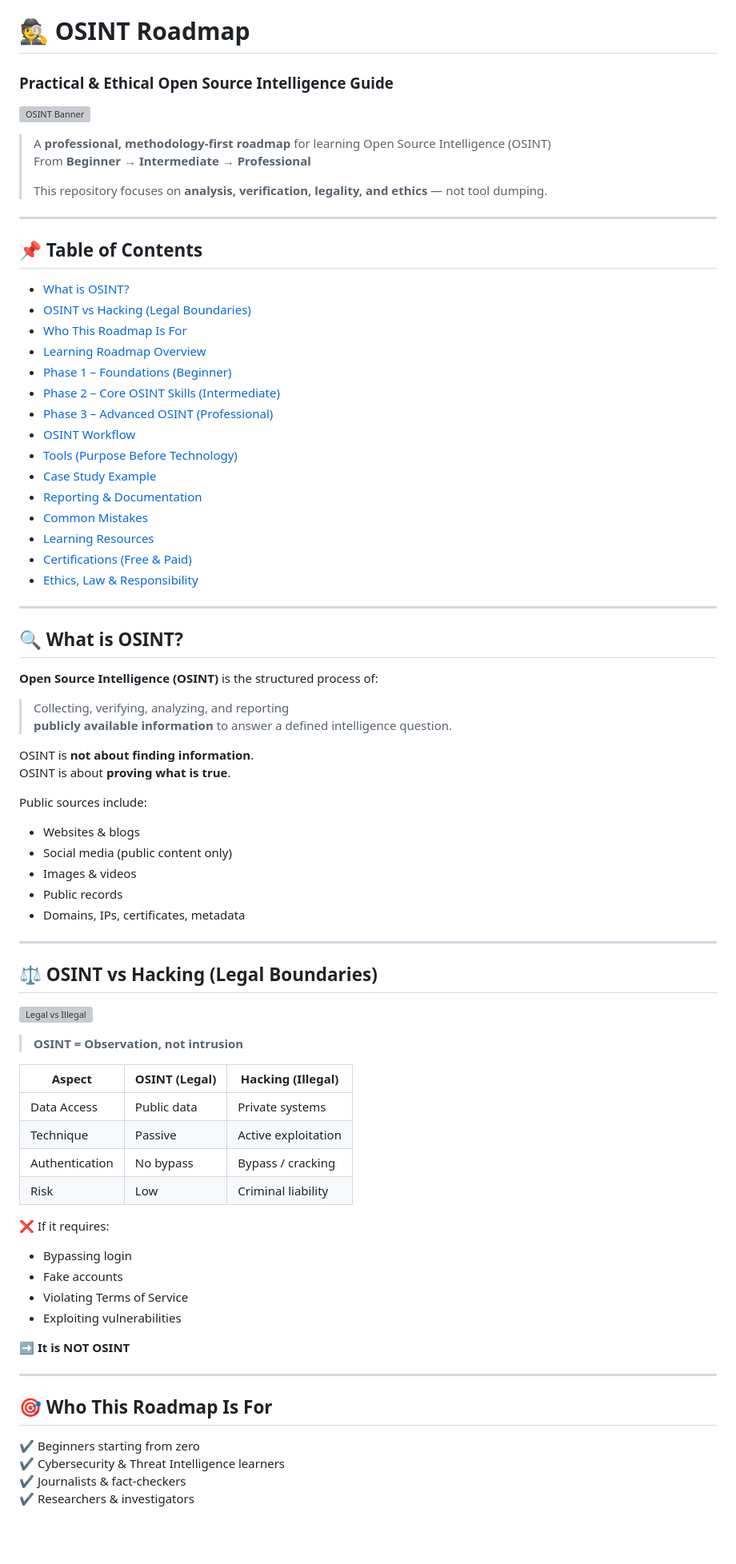
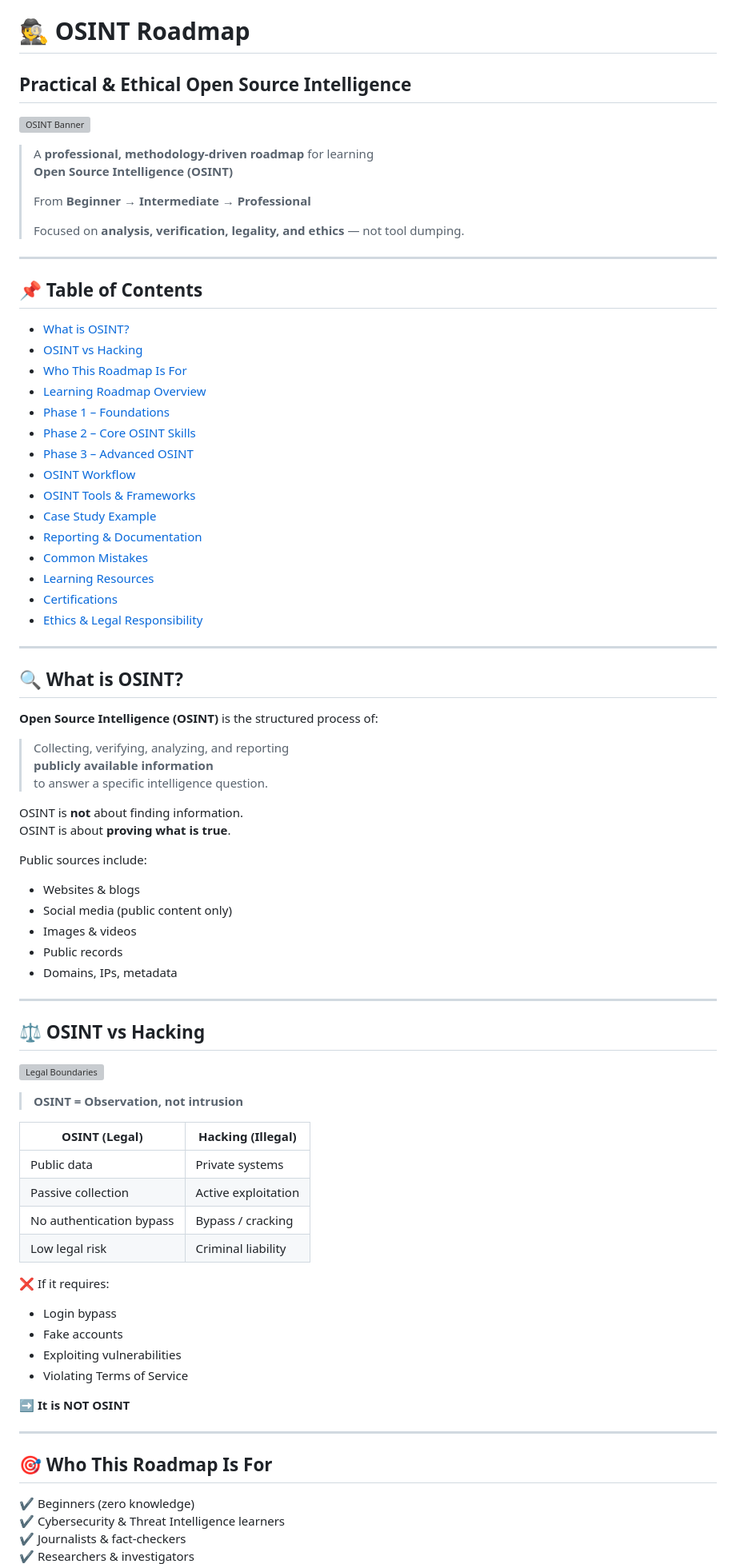
Before and after one commit to imedkablavi/OSINT-Roadmap, a Markdown page: README.en.md, the part around one of its changes. Shown at 80% size. Drawn GitHub-style; blank space fills up the shorter version; grey boxes are pictures that could not be loaded.

```diff
--- a/README.en.md
+++ b/README.en.md
@@ -1,3 +1,3 @@
 # 🕵️ OSINT Roadmap
-### Practical & Ethical Open Source Intelligence Guide
+## Practical & Ethical Open Source Intelligence
 
@@ -5,28 +5,30 @@
 
-> A **professional, methodology-first roadmap** for learning Open Source Intelligence (OSINT)
+> A **professional, methodology-driven roadmap** for learning
+> **Open Source Intelligence (OSINT)**
+>
 > From **Beginner → Intermediate → Professional**
 >
-> This repository focuses on **analysis, verification, legality, and ethics** — not tool dumping.
+> Focused on **analysis, verification, legality, and ethics** — not tool dumping.
 
 ---
 
 ## 📌 Table of Contents
 
 - [What is OSINT?](#-what-is-osint)
-- [OSINT vs Hacking (Legal Boundaries)](#-osint-vs-hacking-legal-boundaries)
+- [OSINT vs Hacking](#-osint-vs-hacking)
 - [Who This Roadmap Is For](#-who-this-roadmap-is-for)
 - [Learning Roadmap Overview](#-learning-roadmap-overview)
-- [Phase 1 – Foundations (Beginner)](#-phase-1--foundations-beginner)
-- [Phase 2 – Core OSINT Skills (Intermediate)](#-phase-2--core-osint-skills-intermediate)
-- [Phase 3 – Advanced OSINT (Professional)](#-phase-3--advanced-osint-professional)
+- [Phase 1 – Foundations](#-phase-1--foundations-beginner)
+- [Phase 2 – Core OSINT Skills](#-phase-2--core-osint-skills-intermediate)
+- [Phase 3 – Advanced OSINT](#-phase-3--advanced-osint-professional)
 - [OSINT Workflow](#-osint-workflow)
-- [Tools (Purpose Before Technology)](#-tools-purpose-before-technology)
+- [OSINT Tools & Frameworks](#-osint-tools--frameworks)
 - [Case Study Example](#-case-study-example)
 - [Reporting & Documentation](#-reporting--documentation)
 - [Common Mistakes](#-common-mistakes)
 - [Learning Resources](#-learning-resources)
-- [Certifications (Free & Paid)](#-certifications-free--paid)
-- [Ethics, Law & Responsibility](#-ethics-law--responsibility)
+- [Certifications](#-certifications-free--paid)
+- [Ethics & Legal Responsibility](#-ethics--legal-responsibility)
 
 ---
 
@@ -35,9 +37,10 @@
 **Open Source Intelligence (OSINT)** is the structured process of:
 
 > Collecting, verifying, analyzing, and reporting
-> **publicly available information** to answer a defined intelligence question.
+> **publicly available information**
+> to answer a specific intelligence question.
 
-OSINT is **not about finding information**.
+OSINT is **not** about finding information.
 OSINT is about **proving what is true**.
 
 Public sources include:
@@ -45,28 +48,28 @@ Public sources include:
 - Social media (public content only)
 - Images & videos
 - Public records
-- Domains, IPs, certificates, metadata
+- Domains, IPs, metadata
 
 ---
 
-## ⚖️ OSINT vs Hacking (Legal Boundaries)
+## ⚖️ OSINT vs Hacking
 
-![Legal vs Illegal](https://images.unsplash.com/photo-1589829545856-d10d557cf95f)
+![Legal Boundaries](https://images.unsplash.com/photo-1589829545856-d10d557cf95f)
 
 > **OSINT = Observation, not intrusion**
 
-| Aspect | OSINT (Legal) | Hacking (Illegal) |
-|------|---------------|------------------|
-| Data Access | Public data | Private systems |
-| Technique | Passive | Active exploitation |
-| Authentication | No bypass | Bypass / cracking |
-| Risk | Low | Criminal liability |
+| OSINT (Legal) | Hacking (Illegal) |
+|--------------|------------------|
+| Public data | Private systems |
+| Passive collection | Active exploitation |
+| No authentication bypass | Bypass / cracking |
+| Low legal risk | Criminal liability |
 
 ❌ If it requires:
-- Bypassing login
+- Login bypass
 - Fake accounts
+- Exploiting vulnerabilities
 - Violating Terms of Service
-- Exploiting vulnerabilities
 
 ➡️ **It is NOT OSINT**
 
@@ -74,7 +77,7 @@ Public sources include:
 
 ## 🎯 Who This Roadmap Is For
 
-✔ Beginners starting from zero
+✔ Beginners (zero knowledge)
 ✔ Cybersecurity & Threat Intelligence learners
 ✔ Journalists & fact-checkers
 ✔ Researchers & investigators
```
Also changed, not shown: other parts of README.en.md (+94 -52 lines).
